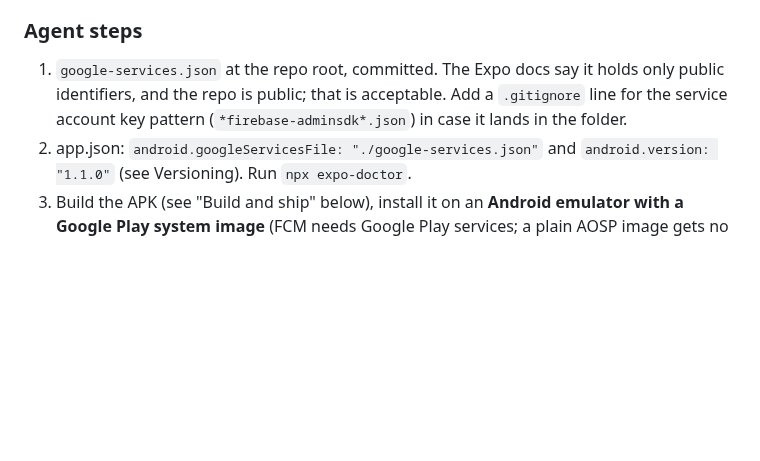
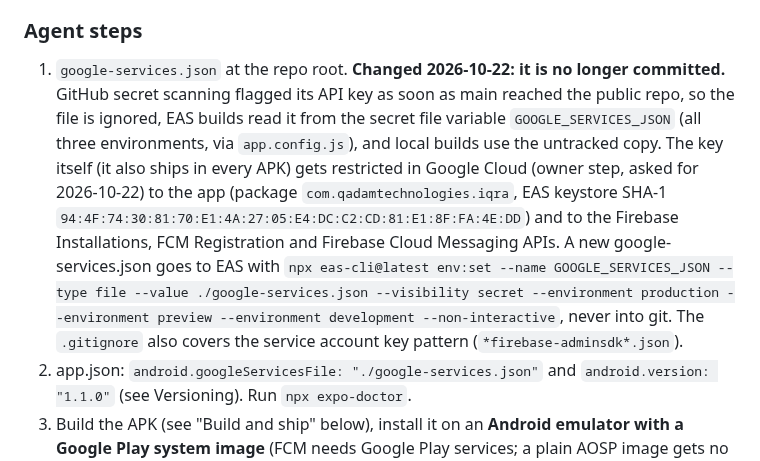
Before and after one commit to danyalkn/iqra, a Markdown page: docs/ANDROID.md, the part around the change. Drawn GitHub-style; blank space fills up the shorter version.

Commit message:
docs(android): google-services.json lives on EAS now, and the key restriction
The wiring step said to commit google-services.json; it is now an EAS
secret file variable (a1135f7) after GitHub flagged its key. The step
records the replacement command and the Google Cloud restriction the key
gets (package, EAS keystore SHA-1, the three Firebase APIs FCM needs).

Co-Authored-By: Claude Opus 5.5 <noreply@anthropic.com>

```diff
--- a/docs/ANDROID.md
+++ b/docs/ANDROID.md
@@ -107,10 +107,21 @@ only matters if it fails.
 
 ### Agent steps
 
-1. `google-services.json` at the repo root, committed. The Expo docs say
-   it holds only public identifiers, and the repo is public; that is
-   acceptable. Add a `.gitignore` line for the service account key
-   pattern (`*firebase-adminsdk*.json`) in case it lands in the folder.
+1. `google-services.json` at the repo root. **Changed 2026-10-22: it is
+   no longer committed.** GitHub secret scanning flagged its API key as
+   soon as main reached the public repo, so the file is ignored, EAS
+   builds read it from the secret file variable `GOOGLE_SERVICES_JSON`
+   (all three environments, via `app.config.js`), and local builds use
+   the untracked copy. The key itself (it also ships in every APK) gets
+   restricted in Google Cloud (owner step, asked for 2026-10-22) to the
+   app (package
+   `com.qadamtechnologies.iqra`, EAS keystore SHA-1
+   `94:4F:74:30:81:70:E1:4A:27:05:E4:DC:C2:CD:81:E1:8F:FA:4E:DD`) and to
+   the Firebase Installations, FCM Registration and Firebase Cloud
+   Messaging APIs. A new google-services.json goes to EAS with
+   `npx eas-cli@latest env:set --name GOOGLE_SERVICES_JSON --type file --value ./google-services.json --visibility secret --environment production --environment preview --environment development --non-interactive`,
+   never into git. The `.gitignore` also covers the service account key
+   pattern (`*firebase-adminsdk*.json`).
 2. app.json: `android.googleServicesFile: "./google-services.json"` and
    `android.version: "1.1.0"` (see Versioning). Run `npx expo-doctor`.
 3. Build the APK (see "Build and ship" below), install it on an
```
